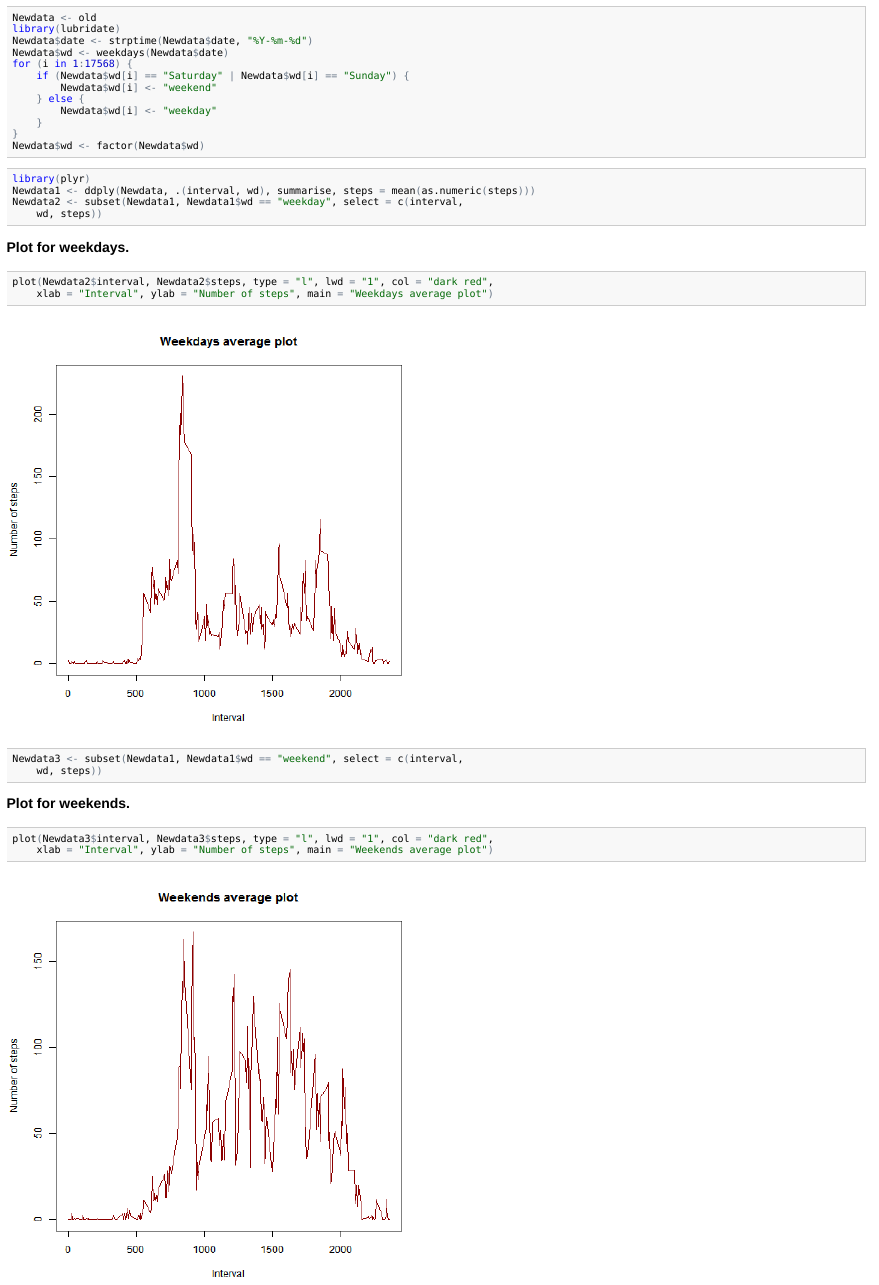
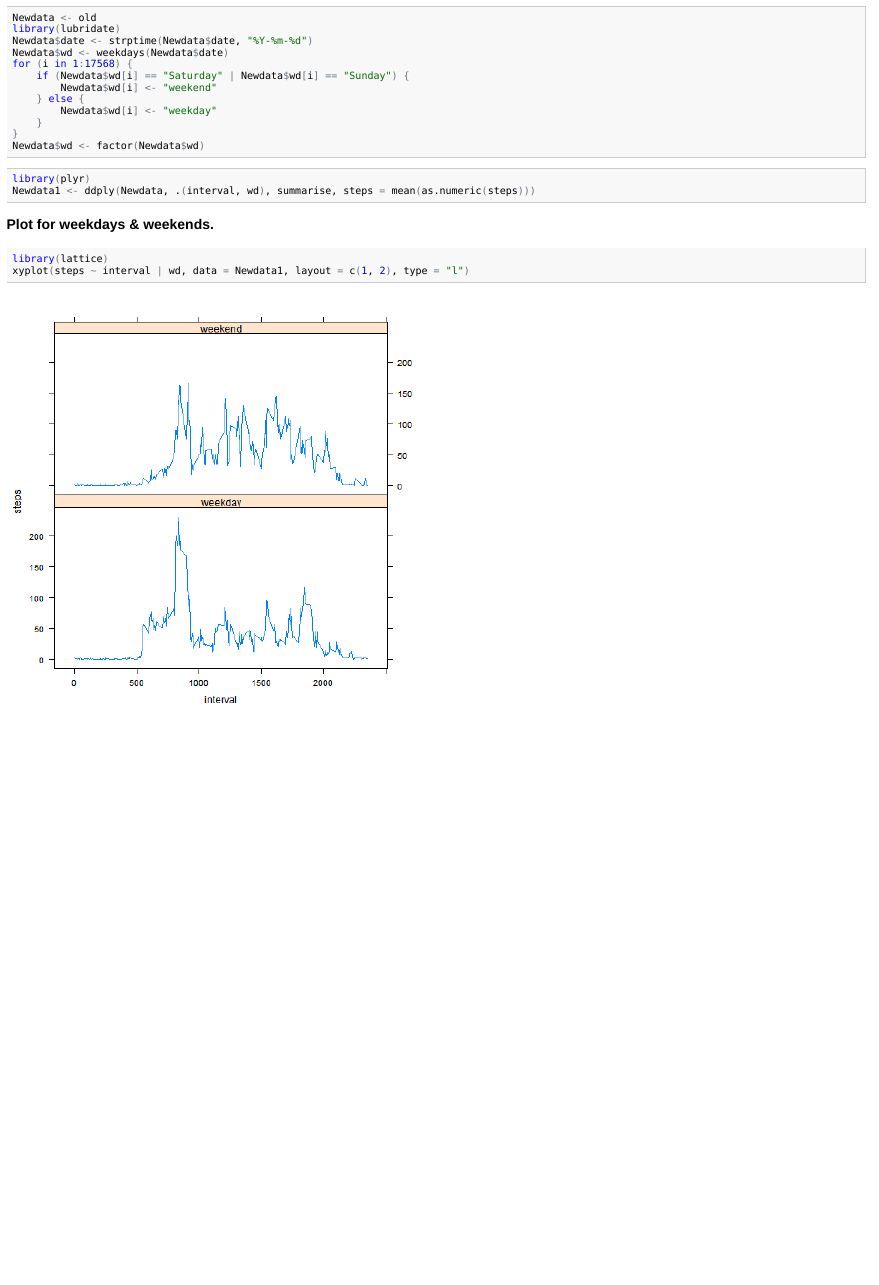
Before and after one commit to aanchaltri/datasciencecoursera, an R Markdown document (Reproducibleproject1/PA1_template.Rmd): the page in a window 1100 px wide, from 3380 px down. The pictures show the output file Reproducibleproject1/PA1_template.html that the author committed with the source, opened offline.

Commit message:
assignment reproducible research 1

````diff
--- a/Reproducibleproject1/PA1_template.Rmd
+++ b/Reproducibleproject1/PA1_template.Rmd
@@ -147,23 +147,11 @@ Newdata$wd<-factor(Newdata$wd)
 ```{r}
 library(plyr)
 Newdata1<-ddply(Newdata,.(interval,wd),summarise,steps=mean(as.numeric(steps)))
-Newdata2<-subset(Newdata1,Newdata1$wd=="weekday",select=c(interval,wd,steps))
 ```
 
-### Plot for weekdays.
+### Plot for weekdays & weekends.
 
 ```{r}
-plot(Newdata2$interval,Newdata2$steps,type="l",lwd="1",
-     col="dark red",xlab="Interval", ylab="Number of steps",main="Weekdays average plot")
+library(lattice)
+xyplot(steps~interval|wd,data=Newdata1,layout=c(1,2),type="l")
 ```
-
-```{r}
-Newdata3<-subset(Newdata1,Newdata1$wd=="weekend",select=c(interval,wd,steps))
-```
-
-### Plot for weekends.
-
-```{r}
-plot(Newdata3$interval,Newdata3$steps,type="l",lwd="1",
-     col="dark red",xlab="Interval", ylab="Number of steps",main="Weekends average plot")
-```
````
Also changed, not shown: Reproducibleproject1/PA1_template.html, Reproducibleproject1/PA1_template.md, Reproducibleproject1/figure/dailyactivitypattern.png (renamed from Reproducibleproject1/figures/dailyactivity.png), Reproducibleproject1/figure/steps.png (renamed from Reproducibleproject1/figures/totalnoofsteps.png), Reproducibleproject1/figure/stepsafterimputation.png (renamed from Reproducibleproject1/figures/totalstepsafterimputation.png), Reproducibleproject1/figure/weekend.png (added), Reproducibleproject1/figures/weekdays.png (deleted), Reproducibleproject1/figures/weekends.png (deleted).
